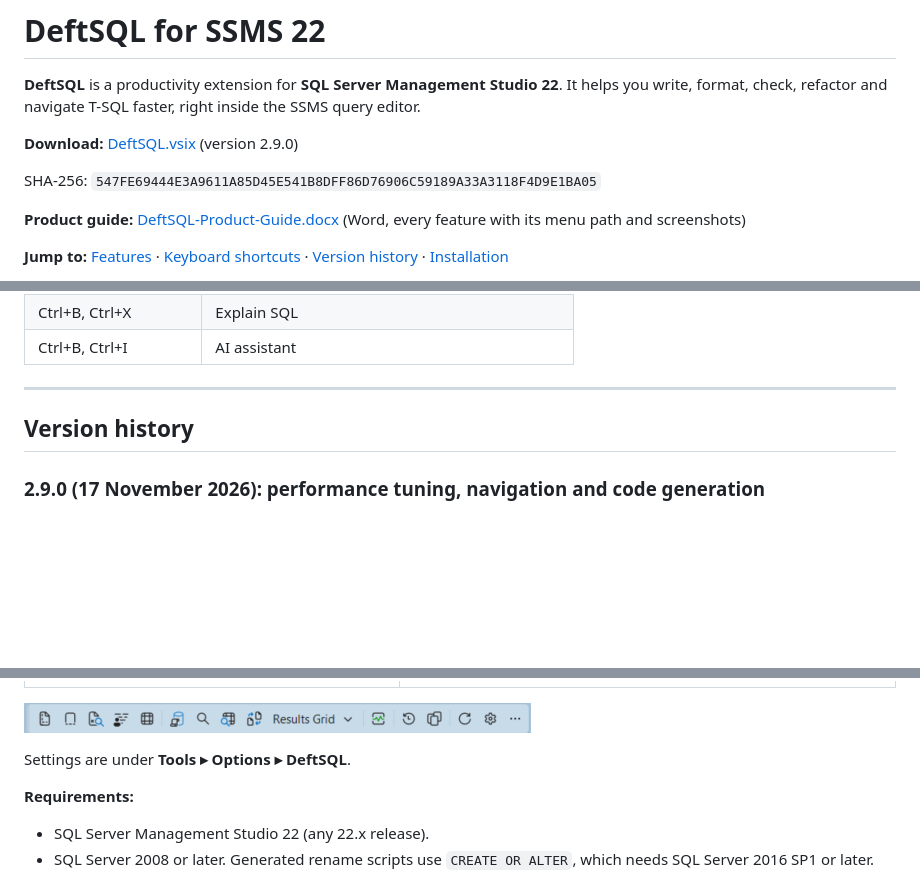
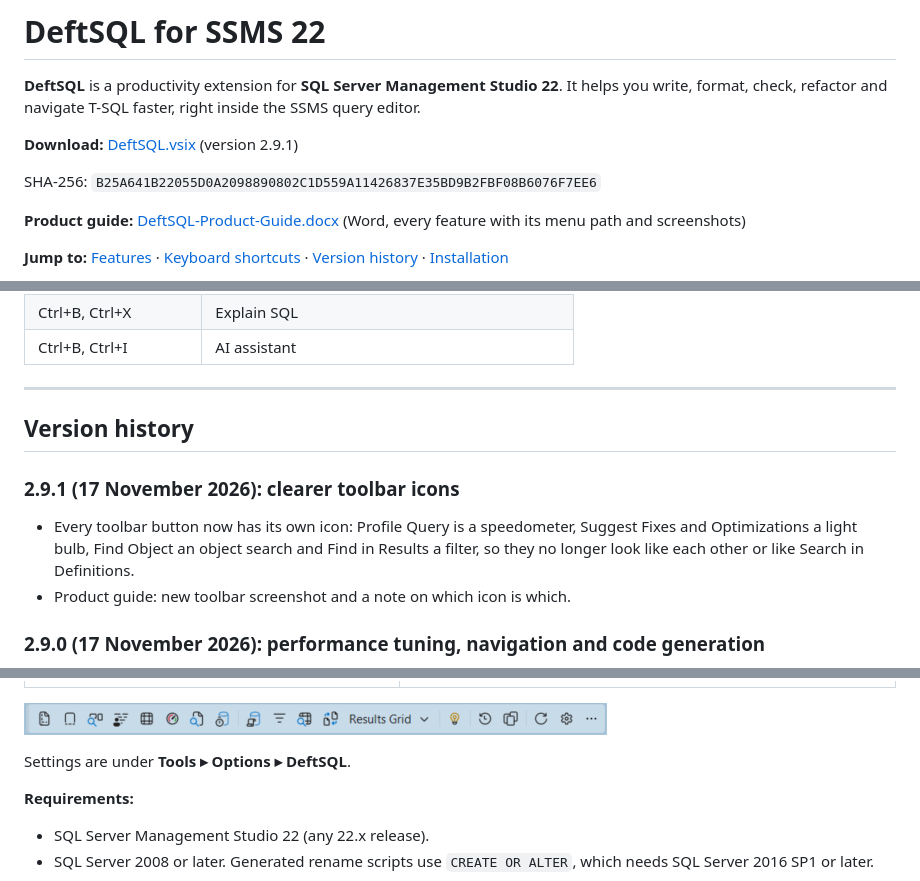
Before and after one commit to qasimshah0321/Setups, a Markdown page: DeftSQL/README.md, 3 parts joined by grey strips. Drawn GitHub-style; pictures changed too: DeftSQL/screenshots/toolbar.png; blank space fills up the shorter version.

Commit message:
DeftSQL 2.9.1: distinct toolbar icons, product guide toolbar screenshot
Co-Authored-By: Claude Opus 5.5 <noreply@anthropic.com>

```diff
--- a/DeftSQL/README.md
+++ b/DeftSQL/README.md
@@ -3,9 +3,9 @@
 **DeftSQL** is a productivity extension for **SQL Server Management Studio 22**. It helps you write,
 format, check, refactor and navigate T-SQL faster, right inside the SSMS query editor.
 
-**Download:** [DeftSQL.vsix](https://github.com/qasimshah0321/Setups/raw/main/DeftSQL/DeftSQL.vsix) (version 2.9.0)
+**Download:** [DeftSQL.vsix](https://github.com/qasimshah0321/Setups/raw/main/DeftSQL/DeftSQL.vsix) (version 2.9.1)
 
-SHA-256: `547FE69444E3A9611A85D45E541B8DFF86D76906C59189A33A3118F4D9E1BA05`
+SHA-256: `B25A641B22055D0A2098890802C1D559A11426837E35BD9B2FBF08B6076F7EE6`
 
 **Product guide:** [DeftSQL-Product-Guide.docx](https://github.com/qasimshah0321/Setups/raw/main/DeftSQL/DeftSQL-Product-Guide.docx) (Word, every feature with its menu path and screenshots)
 
@@ -300,6 +300,11 @@ The same commands are under **Extensions ▸ DeftSQL ▸ Results Grid**, the edi
 
 ## Version history
 
+### 2.9.1 (17 November 2026): clearer toolbar icons
+- Every toolbar button now has its own icon: Profile Query is a speedometer, Suggest Fixes and Optimizations a light bulb,
+  Find Object an object search and Find in Results a filter, so they no longer look like each other or like Search in Definitions.
+- Product guide: new toolbar screenshot and a note on which icon is which.
+
 ### 2.9.0 (17 November 2026): performance tuning, navigation and code generation
 - **Performance:** Profile Query (reads per table, CPU and time, plan findings with advice), Estimated Plan Insights,
   Query Runs with before/after compare, statistics or plan XML analyzed from the clipboard, and Live Sessions with the blocking tree.
```
Also changed, not shown: 2 other files.
